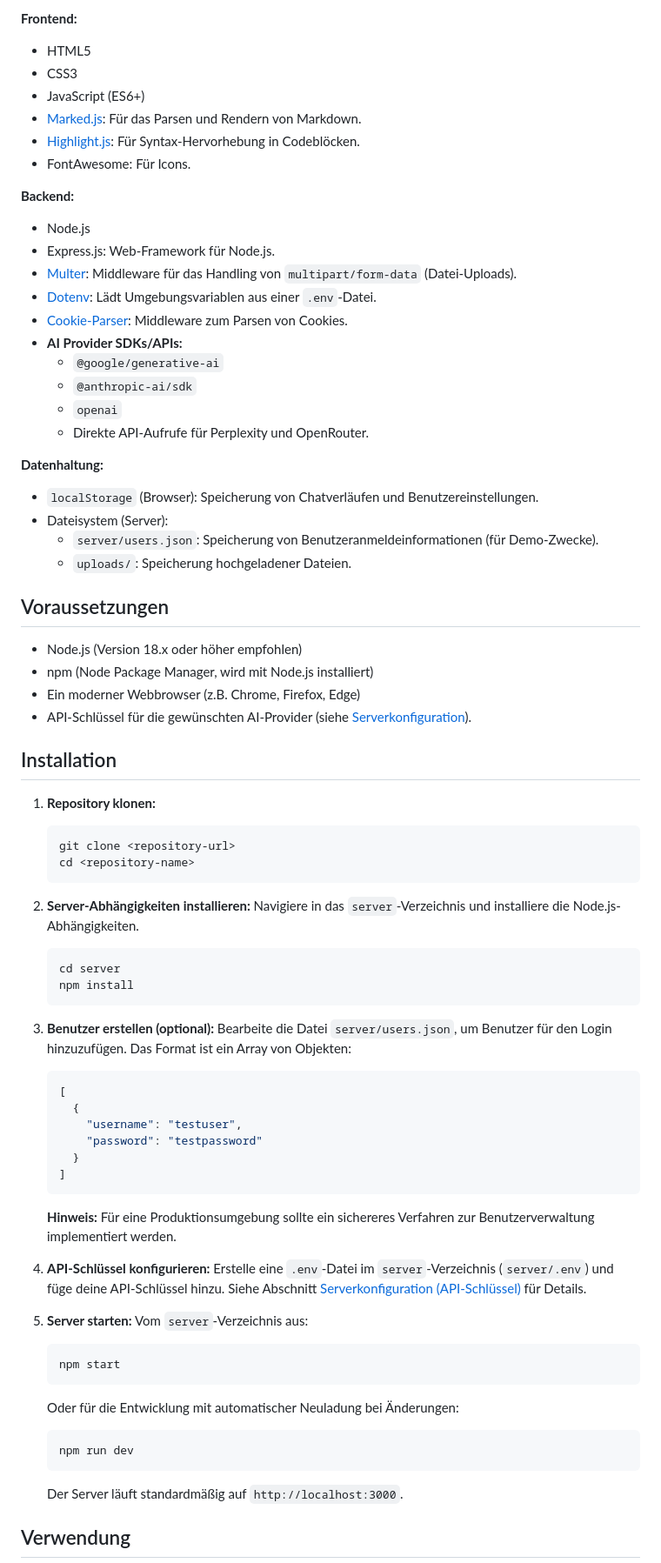
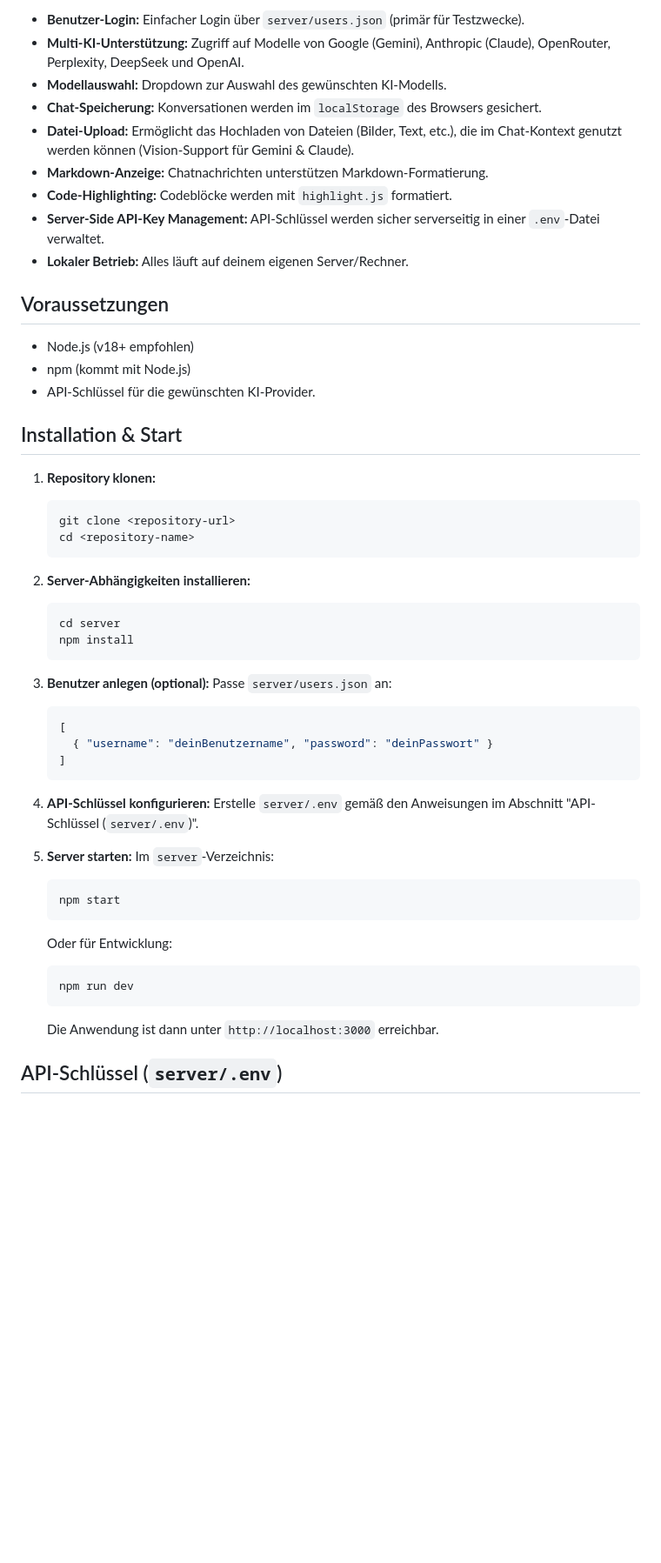
Before and after one commit to MathieuAlbrecht/AI-Chatbot, a Markdown page: README.md, the part around the change printed below. Shown: that part at 87% size. Rendered like a GitHub page; blank space fills up the shorter version.

````diff
--- a/README.md
+++ b/README.md
@@ -54,40 +13,20 @@ Die Verfügbarkeit der Modelle hängt von den konfigurierten API-Schlüsseln auf
-**Frontend:**
-
--   HTML5
--   CSS3
--   JavaScript (ES6+)
--   [Marked.js](https://marked.js.org/): Für das Parsen und Rendern von Markdown.
--   [Highlight.js](https://highlightjs.org/): Für Syntax-Hervorhebung in Codeblöcken.
--   FontAwesome: Für Icons.
-
-**Backend:**
-
--   Node.js
--   Express.js: Web-Framework für Node.js.
--   [Multer](https://github.com/expressjs/multer#readme): Middleware für das Handling von `multipart/form-data` (Datei-Uploads).
--   [Dotenv](https://github.com/motdotla/dotenv#readme): Lädt Umgebungsvariablen aus einer `.env`-Datei.
--   [Cookie-Parser](https://github.com/expressjs/cookie-parser#readme): Middleware zum Parsen von Cookies.
--   **AI Provider SDKs/APIs:**
-    -   `@google/generative-ai`
-    -   `@anthropic-ai/sdk`
-    -   `openai`
-    -   Direkte API-Aufrufe für Perplexity und OpenRouter.
-
-**Datenhaltung:**
-
--   `localStorage` (Browser): Speicherung von Chatverläufen und Benutzereinstellungen.
--   Dateisystem (Server):
-    -   `server/users.json`: Speicherung von Benutzeranmeldeinformationen (für Demo-Zwecke).
-    -   `uploads/`: Speicherung hochgeladener Dateien.
+-   **Benutzer-Login:** Einfacher Login über `server/users.json` (primär für Testzwecke).
+-   **Multi-KI-Unterstützung:** Zugriff auf Modelle von Google (Gemini), Anthropic (Claude), OpenRouter, Perplexity, DeepSeek und OpenAI.
+-   **Modellauswahl:** Dropdown zur Auswahl des gewünschten KI-Modells.
+-   **Chat-Speicherung:** Konversationen werden im `localStorage` des Browsers gesichert.
+-   **Datei-Upload:** Ermöglicht das Hochladen von Dateien (Bilder, Text, etc.), die im Chat-Kontext genutzt werden können (Vision-Support für Gemini & Claude).
+-   **Markdown-Anzeige:** Chatnachrichten unterstützen Markdown-Formatierung.
+-   **Code-Highlighting:** Codeblöcke werden mit `highlight.js` formatiert.
+-   **Server-Side API-Key Management:** API-Schlüssel werden sicher serverseitig in einer `.env`-Datei verwaltet.
+-   **Lokaler Betrieb:** Alles läuft auf deinem eigenen Server/Rechner.
 
 ## Voraussetzungen
 
--   Node.js (Version 18.x oder höher empfohlen)
--   npm (Node Package Manager, wird mit Node.js installiert)
--   Ein moderner Webbrowser (z.B. Chrome, Firefox, Edge)
--   API-Schlüssel für die gewünschten AI-Provider (siehe [Serverkonfiguration](#serverkonfiguration-api-schlüssel)).
+-   Node.js (v18+ empfohlen)
+-   npm (kommt mit Node.js)
+-   API-Schlüssel für die gewünschten KI-Provider.
 
-## Installation
+## Installation & Start
 
 1.  **Repository klonen:**
     ```bash
@@ -96,37 +35,32 @@ Die Verfügbarkeit der Modelle hängt von den konfigurierten API-Schlüsseln auf
     ```
 
 2.  **Server-Abhängigkeiten installieren:**
-    Navigiere in das `server`-Verzeichnis und installiere die Node.js-Abhängigkeiten.
     ```bash
     cd server
     npm install
     ```
 
-3.  **Benutzer erstellen (optional):**
-    Bearbeite die Datei `server/users.json`, um Benutzer für den Login hinzuzufügen. Das Format ist ein Array von Objekten:
+3.  **Benutzer anlegen (optional):**
+    Passe `server/users.json` an:
     ```json
     [
-      {
-        "username": "testuser",
-        "password": "testpassword"
-      }
+      { "username": "deinBenutzername", "password": "deinPasswort" }
     ]
     ```
-    **Hinweis:** Für eine Produktionsumgebung sollte ein sichereres Verfahren zur Benutzerverwaltung implementiert werden.
 
 4.  **API-Schlüssel konfigurieren:**
-    Erstelle eine `.env`-Datei im `server`-Verzeichnis (`server/.env`) und füge deine API-Schlüssel hinzu. Siehe Abschnitt [Serverkonfiguration (API-Schlüssel)](#serverkonfiguration-api-schlüssel) für Details.
+    Erstelle `server/.env` gemäß den Anweisungen im Abschnitt "API-Schlüssel (`server/.env`)".
 
 5.  **Server starten:**
-    Vom `server`-Verzeichnis aus:
+    Im `server`-Verzeichnis:
     ```bash
     npm start
     ```
-    Oder für die Entwicklung mit automatischer Neuladung bei Änderungen:
+    Oder für Entwicklung:
     ```bash
     npm run dev
     ```
-    Der Server läuft standardmäßig auf `http://localhost:3000`.
+    Die Anwendung ist dann unter `http://localhost:3000` erreichbar.
 
-## Verwendung
+## API-Schlüssel (`server/.env`)
 
````
Also changed, not shown: other parts of README.md (+24 -80 lines).
